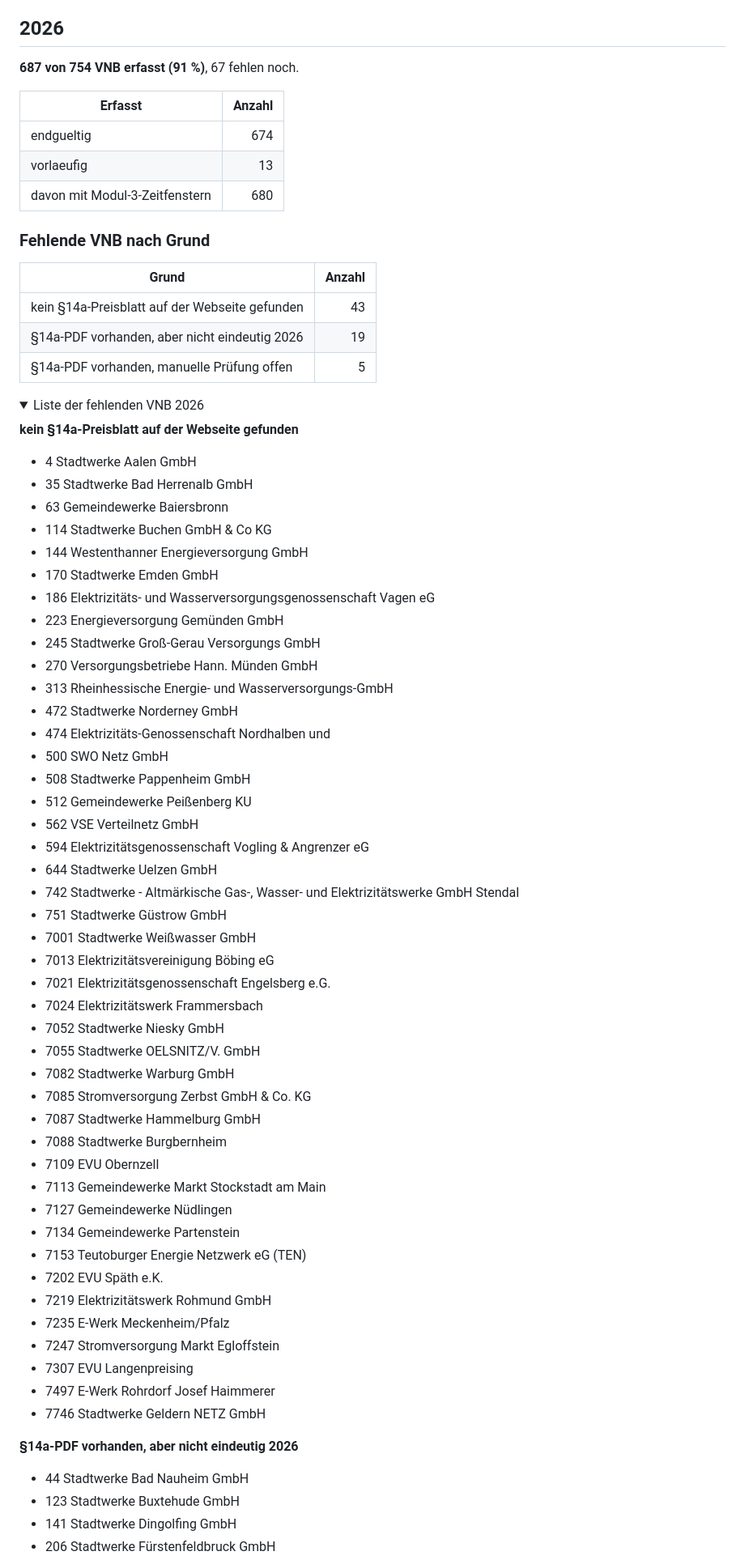
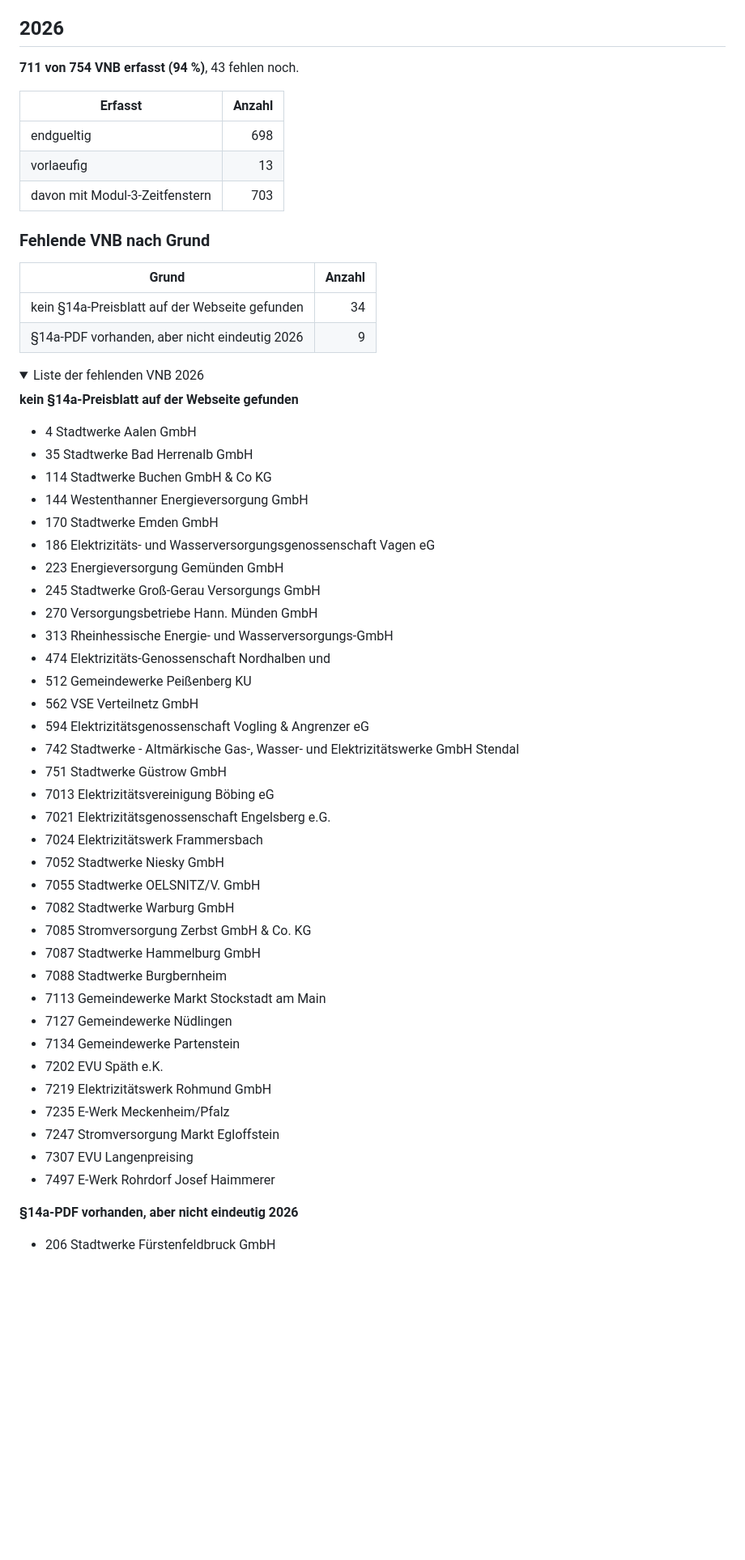
Before and after one commit to the78mole/Par14a-Database, a Markdown page: STATUS.md, the part around one of its changes. Shown at 81% size. Drawn GitHub-style; folded sections open; blank space fills up the shorter version.

Commit message:
STATUS aktualisiert
Co-Authored-By: Claude Opus 5.5 (1M context) <noreply@anthropic.com>
Claude-Session: https://claude.ai/code/session_01QYq7vo8G8LsvCYAmFenwaR

```diff
--- a/STATUS.md
+++ b/STATUS.md
@@ -342,21 +342,20 @@ Stand: 2026-10-26 19:25 UTC (wird nach jedem Arbeitsschritt aktualisiert)
 
 ## 2026
 
-**687 von 754 VNB erfasst (91 %)**, 67 fehlen noch.
+**711 von 754 VNB erfasst (94 %)**, 43 fehlen noch.
 
 | Erfasst | Anzahl |
 |---|---:|
-| endgueltig | 674 |
+| endgueltig | 698 |
 | vorlaeufig | 13 |
-| davon mit Modul-3-Zeitfenstern | 680 |
+| davon mit Modul-3-Zeitfenstern | 703 |
 
 ### Fehlende VNB nach Grund
 
 | Grund | Anzahl |
 |---|---:|
-| kein §14a-Preisblatt auf der Webseite gefunden | 43 |
-| §14a-PDF vorhanden, aber nicht eindeutig 2026 | 19 |
-| §14a-PDF vorhanden, manuelle Prüfung offen | 5 |
+| kein §14a-Preisblatt auf der Webseite gefunden | 34 |
+| §14a-PDF vorhanden, aber nicht eindeutig 2026 | 9 |
 
 <details><summary>Liste der fehlenden VNB 2026</summary>
 
@@ -364,7 +363,6 @@ Stand: 2026-10-26 19:25 UTC (wird nach jedem Arbeitsschritt aktualisiert)
 
 - 4 Stadtwerke Aalen GmbH
 - 35 Stadtwerke Bad Herrenalb GmbH
-- 63 Gemeindewerke Baiersbronn
 - 114 Stadtwerke Buchen GmbH & Co KG
 - 144 Westenthanner Energieversorgung GmbH
 - 170 Stadtwerke Emden GmbH
@@ -373,17 +371,12 @@ Stand: 2026-10-26 19:25 UTC (wird nach jedem Arbeitsschritt aktualisiert)
 - 245 Stadtwerke Groß-Gerau Versorgungs GmbH
 - 270 Versorgungsbetriebe Hann. Münden GmbH
 - 313 Rheinhessische Energie- und Wasserversorgungs-GmbH
-- 472 Stadtwerke Norderney GmbH
 - 474 Elektrizitäts-Genossenschaft Nordhalben und
-- 500 SWO Netz GmbH
-- 508 Stadtwerke Pappenheim GmbH
 - 512 Gemeindewerke Peißenberg KU
 - 562 VSE Verteilnetz GmbH
 - 594 Elektrizitätsgenossenschaft Vogling & Angrenzer eG
-- 644 Stadtwerke Uelzen GmbH
 - 742 Stadtwerke - Altmärkische Gas-, Wasser- und Elektrizitätswerke GmbH Stendal
 - 751 Stadtwerke Güstrow GmbH
-- 7001 Stadtwerke Weißwasser GmbH
 - 7013 Elektrizitätsvereinigung Böbing eG
 - 7021 Elektrizitätsgenossenschaft Engelsberg e.G.
 - 7024 Elektrizitätswerk Frammersbach
@@ -393,22 +386,16 @@ Stand: 2026-10-26 19:25 UTC (wird nach jedem Arbeitsschritt aktualisiert)
 - 7085 Stromversorgung Zerbst GmbH & Co. KG
 - 7087 Stadtwerke Hammelburg GmbH
 - 7088 Stadtwerke Burgbernheim
-- 7109 EVU Obernzell
 - 7113 Gemeindewerke Markt Stockstadt am Main
 - 7127 Gemeindewerke Nüdlingen
 - 7134 Gemeindewerke Partenstein
-- 7153 Teutoburger Energie Netzwerk eG (TEN)
 - 7202 EVU Späth e.K.
 - 7219 Elektrizitätswerk Rohmund GmbH
 - 7235 E-Werk Meckenheim/Pfalz
 - 7247 Stromversorgung Markt Egloffstein
 - 7307 EVU Langenpreising
 - 7497 E-Werk Rohrdorf Josef Haimmerer
-- 7746 Stadtwerke Geldern NETZ GmbH
 
 **§14a-PDF vorhanden, aber nicht eindeutig 2026**
 
-- 44 Stadtwerke Bad Nauheim GmbH
-- 123 Stadtwerke Buxtehude GmbH
-- 141 Stadtwerke Dingolfing GmbH
 - 206 Stadtwerke Fürstenfeldbruck GmbH
```
Also changed, not shown: other parts of STATUS.md (+1 -16 lines).
